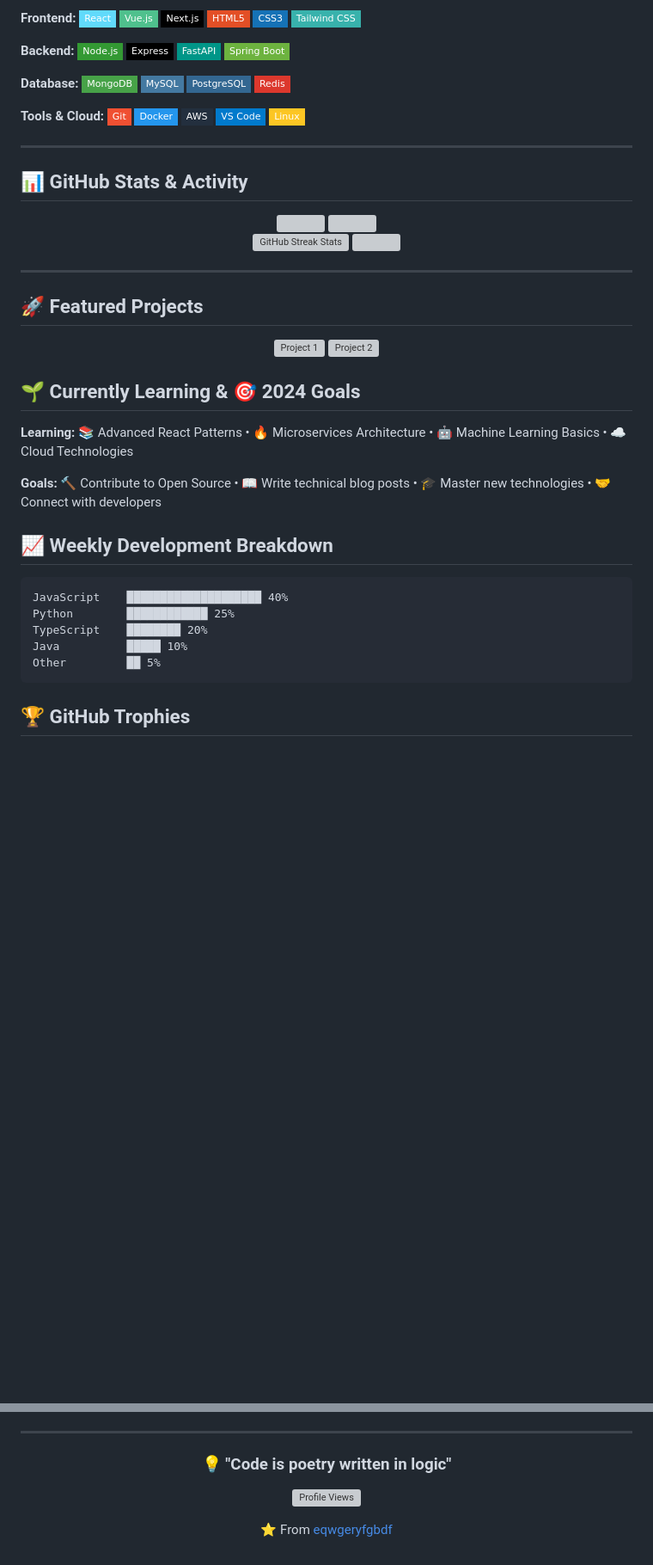
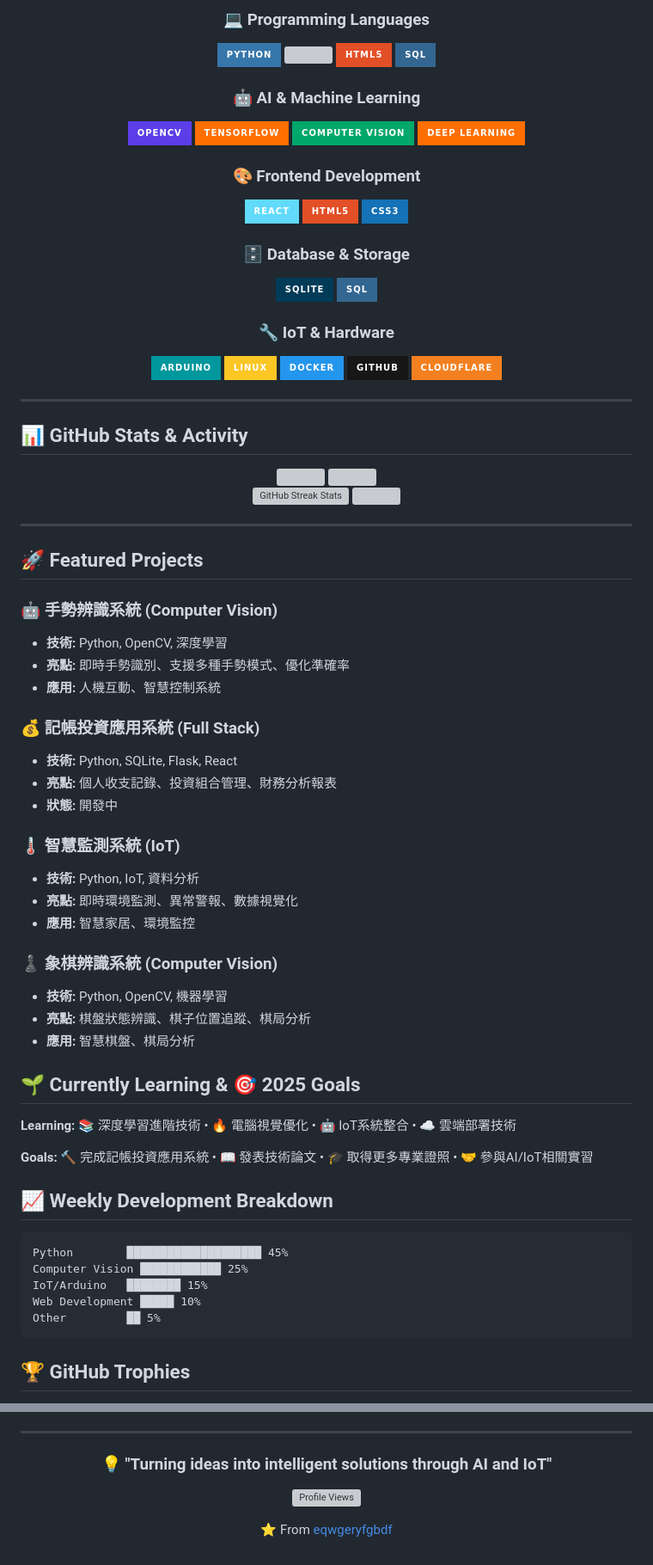
Before and after one commit to eqwgeryfgbdf/eqwgeryfgbdf, a Markdown page: README.md, 2 parts joined by grey strips. Shown at 86% size. GitHub-like rendering; badges without logos; blank space fills up the shorter version; grey boxes are pictures that could not be loaded.

Commit message:
更新 README.md，重新設計個人介紹與技術堆疊，加入新項目與學習目標，提升整體可讀性與互動性。

````diff
--- a/README.md
+++ b/README.md
@@ -26,11 +40,33 @@ const developer = {
 
-**Frontend:** ![React](https://img.shields.io/badge/-React-61DAFB?style=flat-square&logo=react&logoColor=black) ![Vue.js](https://img.shields.io/badge/-Vue.js-4FC08D?style=flat-square&logo=vue.js&logoColor=white) ![Next.js](https://img.shields.io/badge/-Next.js-000000?style=flat-square&logo=next.js&logoColor=white) ![HTML5](https://img.shields.io/badge/-HTML5-E34F26?style=flat-square&logo=html5&logoColor=white) ![CSS3](https://img.shields.io/badge/-CSS3-1572B6?style=flat-square&logo=css3&logoColor=white) ![Tailwind CSS](https://img.shields.io/badge/-Tailwind%20CSS-38B2AC?style=flat-square&logo=tailwind-css&logoColor=white)
+### 💻 Programming Languages
+<img src="https://img.shields.io/badge/Python-3776AB?style=for-the-badge&logo=python&logoColor=white" height="40"/>
+<img src="https://img.shields.io/badge/C/C++-00599C?style=for-the-badge&logo=c%2B%2B&logoColor=white" height="40"/>
+<img src="https://img.shields.io/badge/HTML5-E34F26?style=for-the-badge&logo=html5&logoColor=white" height="40"/>
+<img src="https://img.shields.io/badge/SQL-336791?style=for-the-badge&logo=postgresql&logoColor=white" height="40"/>
 
-**Backend:** ![Node.js](https://img.shields.io/badge/-Node.js-339933?style=flat-square&logo=node.js&logoColor=white) ![Express](https://img.shields.io/badge/-Express-000000?style=flat-square&logo=express&logoColor=white) ![FastAPI](https://img.shields.io/badge/-FastAPI-009688?style=flat-square&logo=fastapi&logoColor=white) ![Spring Boot](https://img.shields.io/badge/-Spring%20Boot-6DB33F?style=flat-square&logo=spring-boot&logoColor=white)
+### 🤖 AI & Machine Learning
+<img src="https://img.shields.io/badge/OpenCV-5C3EE8?style=for-the-badge&logo=opencv&logoColor=white" height="40"/>
+<img src="https://img.shields.io/badge/TensorFlow-FF6F00?style=for-the-badge&logo=tensorflow&logoColor=white" height="40"/>
+<img src="https://img.shields.io/badge/Computer_Vision-00A86B?style=for-the-badge&logo=opencv&logoColor=white" height="40"/>
+<img src="https://img.shields.io/badge/Deep_Learning-FF6F00?style=for-the-badge&logo=tensorflow&logoColor=white" height="40"/>
 
-**Database:** ![MongoDB](https://img.shields.io/badge/-MongoDB-47A248?style=flat-square&logo=mongodb&logoColor=white) ![MySQL](https://img.shields.io/badge/-MySQL-4479A1?style=flat-square&logo=mysql&logoColor=white) ![PostgreSQL](https://img.shields.io/badge/-PostgreSQL-336791?style=flat-square&logo=postgresql&logoColor=white) ![Redis](https://img.shields.io/badge/-Redis-DC382D?style=flat-square&logo=redis&logoColor=white)
+### 🎨 Frontend Development
+<img src="https://img.shields.io/badge/React-61DAFB?style=for-the-badge&logo=react&logoColor=black" height="40"/>
+<img src="https://img.shields.io/badge/HTML5-E34F26?style=for-the-badge&logo=html5&logoColor=white" height="40"/>
+<img src="https://img.shields.io/badge/CSS3-1572B6?style=for-the-badge&logo=css3&logoColor=white" height="40"/>
 
-**Tools & Cloud:** ![Git](https://img.shields.io/badge/-Git-F05032?style=flat-square&logo=git&logoColor=white) ![Docker](https://img.shields.io/badge/-Docker-2496ED?style=flat-square&logo=docker&logoColor=white) ![AWS](https://img.shields.io/badge/-AWS-232F3E?style=flat-square&logo=amazon-aws&logoColor=white) ![VS Code](https://img.shields.io/badge/-VS%20Code-007ACC?style=flat-square&logo=visual-studio-code&logoColor=white) ![Linux](https://img.shields.io/badge/-Linux-FCC624?style=flat-square&logo=linux&logoColor=black)
+### 🗄️ Database & Storage
+<img src="https://img.shields.io/badge/SQLite-003B57?style=for-the-badge&logo=sqlite&logoColor=white" height="40"/>
+<img src="https://img.shields.io/badge/SQL-336791?style=for-the-badge&logo=postgresql&logoColor=white" height="40"/>
+
+### 🔧 IoT & Hardware
+<img src="https://img.shields.io/badge/Arduino-00979D?style=for-the-badge&logo=arduino&logoColor=white" height="40"/>
+<img src="https://img.shields.io/badge/Linux-FCC624?style=for-the-badge&logo=linux&logoColor=black" height="40"/>
+<img src="https://img.shields.io/badge/Docker-2496ED?style=for-the-badge&logo=docker&logoColor=white" height="40"/>
+<img src="https://img.shields.io/badge/GitHub-181717?style=for-the-badge&logo=github&logoColor=white" height="40"/>
+<img src="https://img.shields.io/badge/Cloudflare-F38020?style=for-the-badge&logo=cloudflare&logoColor=white" height="40"/>
+
+</div>
 
 ---
 
@@ -50,26 +86,39 @@ const developer = {
 
 ## 🚀 Featured Projects
 
-<div align="center">
+### 🤖 手勢辨識系統 (Computer Vision)
+- **技術:** Python, OpenCV, 深度學習
+- **亮點:** 即時手勢識別、支援多種手勢模式、優化準確率
+- **應用:** 人機互動、智慧控制系統
 
-[![Project 1](https://github-readme-stats.vercel.app/api/pin/?username=eqwgeryfgbdf&repo=project-name-1&theme=tokyonight)](https://github.com/eqwgeryfgbdf/project-name-1)
-[![Project 2](https://github-readme-stats.vercel.app/api/pin/?username=eqwgeryfgbdf&repo=project-name-2&theme=tokyonight)](https://github.com/eqwgeryfgbdf/project-name-2)
+### 💰 記帳投資應用系統 (Full Stack)
+- **技術:** Python, SQLite, Flask, React
+- **亮點:** 個人收支記錄、投資組合管理、財務分析報表
+- **狀態:** 開發中
 
-</div>
+### 🌡️ 智慧監測系統 (IoT)
+- **技術:** Python, IoT, 資料分析
+- **亮點:** 即時環境監測、異常警報、數據視覺化
+- **應用:** 智慧家居、環境監控
 
-## 🌱 Currently Learning & 🎯 2024 Goals
+### ♟️ 象棋辨識系統 (Computer Vision)
+- **技術:** Python, OpenCV, 機器學習
+- **亮點:** 棋盤狀態辨識、棋子位置追蹤、棋局分析
+- **應用:** 智慧棋盤、棋局分析
 
-**Learning:** 📚 Advanced React Patterns • 🔥 Microservices Architecture • 🤖 Machine Learning Basics • ☁️ Cloud Technologies
+## 🌱 Currently Learning & 🎯 2025 Goals
 
-**Goals:** 🔨 Contribute to Open Source • 📖 Write technical blog posts • 🎓 Master new technologies • 🤝 Connect with developers
+**Learning:** 📚 深度學習進階技術 • 🔥 電腦視覺優化 • 🤖 IoT系統整合 • ☁️ 雲端部署技術
+
+**Goals:** 🔨 完成記帳投資應用系統 • 📖 發表技術論文 • 🎓 取得更多專業證照 • 🤝 參與AI/IoT相關實習
 
 ## 📈 Weekly Development Breakdown
 
 ```text
-JavaScript    ████████████████████ 40%
-Python        ████████████ 25%
-TypeScript    ████████ 20%
-Java          █████ 10%
+Python        ████████████████████ 45%
+Computer Vision ████████████ 25%
+IoT/Arduino   ████████ 15%
+Web Development █████ 10%
 Other         ██ 5%
 ```
 
@@ -96,7 +144,7 @@ Other         ██ 5%
 
 <div align="center">
 
-### 💡 "Code is poetry written in logic"
+### 💡 "Turning ideas into intelligent solutions through AI and IoT"
 
 ![Profile Views](https://komarev.com/ghpvc/?username=eqwgeryfgbdf&style=flat-square&color=brightgreen)
 
````
Also changed, not shown: other parts of README.md (+28 -15 lines), 個人經歷-已填寫.md (added, +83 -0 lines).
